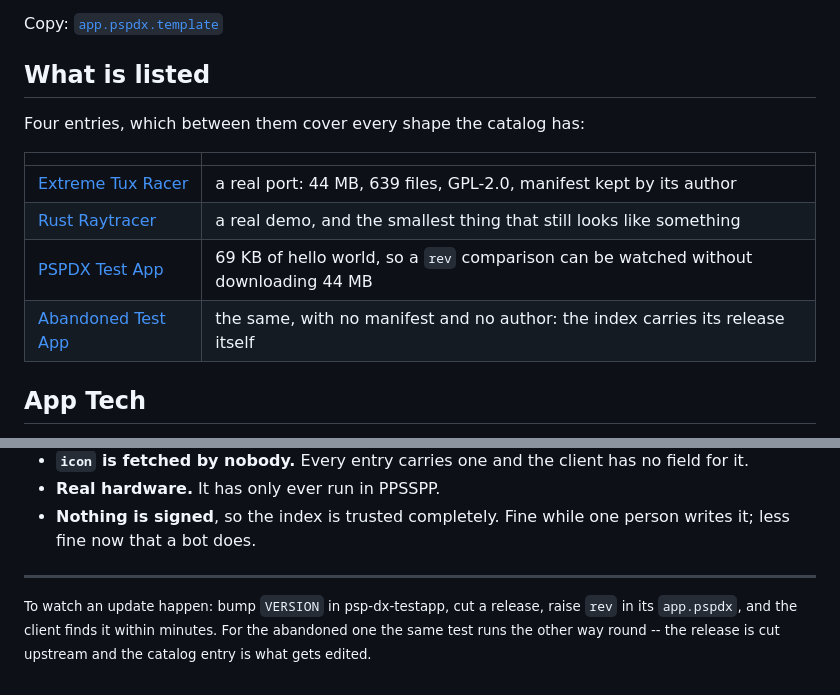
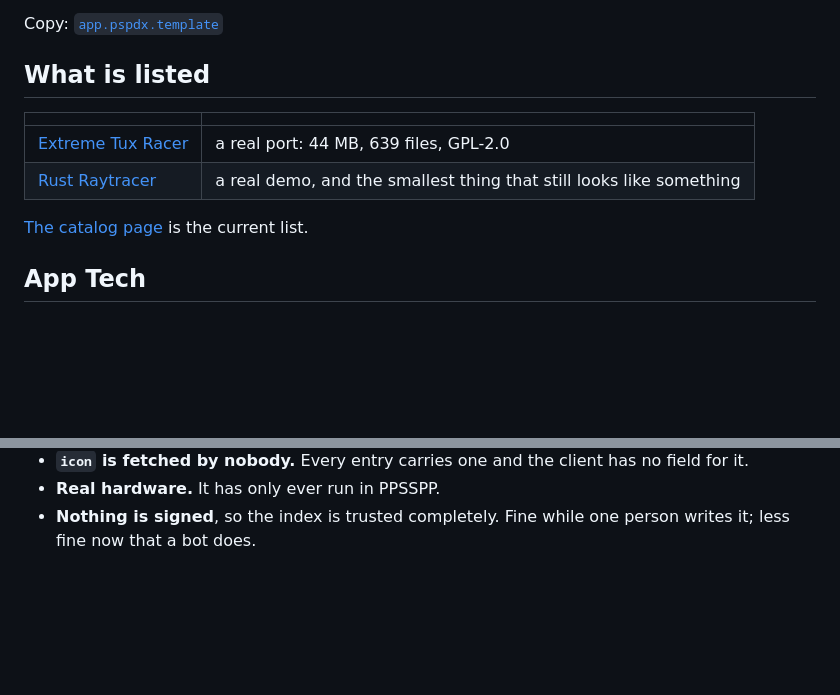
Before and after one commit to chriopter/pspdx, a Markdown page: README.md, 2 parts joined by grey strips. Drawn GitHub-style; folded sections open; blank space fills up the shorter version.

Commit message:
The two test apps are gone
They were fixtures, and the footnote explaining how to drive an update through
them went with the repositories. What is listed now points at the catalog page
rather than repeating a list that goes stale.

```diff
--- a/README.md
+++ b/README.md
@@ -73,14 +73,13 @@ Copy: [`app.pspdx.template`](app.pspdx.template)
 
 ## What is listed
 
-Four entries, which between them cover every shape the catalog has:
-
 | | |
 |---|---|
-| [Extreme Tux Racer](https://github.com/chriopter/psp-tuxracer) | a real port: 44 MB, 639 files, GPL-2.0, manifest kept by its author |
+| [Extreme Tux Racer](https://github.com/chriopter/psp-tuxracer) | a real port: 44 MB, 639 files, GPL-2.0 |
 | [Rust Raytracer](https://github.com/chriopter/psp-rust-raytracer) | a real demo, and the smallest thing that still looks like something |
-| [PSPDX Test App](https://github.com/chriopter/psp-dx-testapp) | 69 KB of hello world, so a `rev` comparison can be watched without downloading 44 MB |
-| [Abandoned Test App](https://github.com/chriopter/psp-dx-testapp-abandoned) | the same, with no manifest and no author: the index carries its release itself |
+
+[The catalog page](https://chriopter.github.io/pspdx-catalog/) is the current
+list.
 
 ## App Tech
 
@@ -316,10 +315,3 @@ that works on a real PSP, and on a host whose desktop is locked.
 - **Real hardware.** It has only ever run in PPSSPP.
 - **Nothing is signed**, so the index is trusted completely. Fine while one
   person writes it; less fine now that a bot does.
-
----
-
-<sup>To watch an update happen: bump `VERSION` in psp-dx-testapp, cut a release,
-raise `rev` in its `app.pspdx`, and the client finds it within minutes. For the
-abandoned one the same test runs the other way round -- the release is cut
-upstream and the catalog entry is what gets edited.</sup>
```
